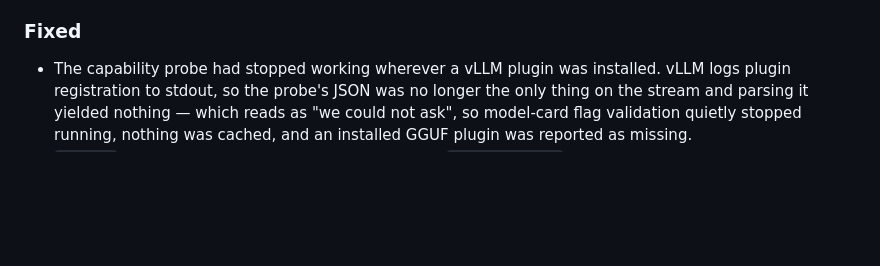
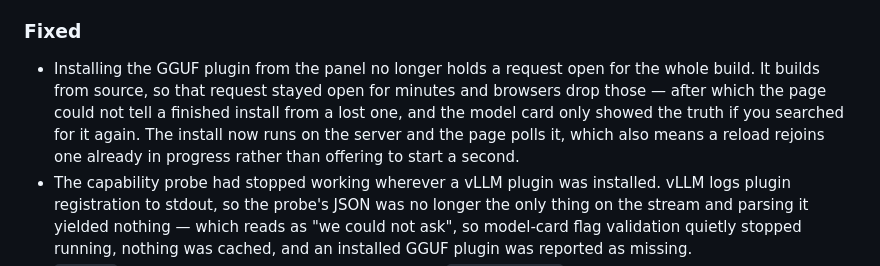
Before and after one commit to coder/vllm-helper, a Markdown page: CHANGELOG.md, the part around the change. Rendered like a GitHub page; blank space fills up the shorter version.

Commit message:
docs(changelog): record the non-blocking plugin install

```diff
--- a/CHANGELOG.md
+++ b/CHANGELOG.md
@@ -136,6 +136,13 @@ the fact.
 
 ### Fixed
 
+- Installing the GGUF plugin from the panel no longer holds a request open for
+  the whole build. It builds from source, so that request stayed open for
+  minutes and browsers drop those — after which the page could not tell a
+  finished install from a lost one, and the model card only showed the truth
+  if you searched for it again. The install now runs on the server and the
+  page polls it, which also means a reload rejoins one already in progress
+  rather than offering to start a second.
 - The capability probe had stopped working wherever a vLLM plugin was
   installed. vLLM logs plugin registration to stdout, so the probe's JSON was
   no longer the only thing on the stream and parsing it yielded nothing —
```
